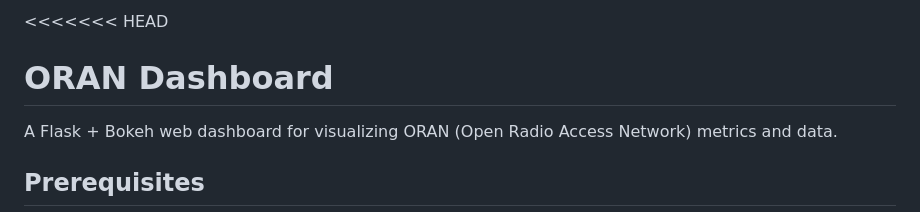
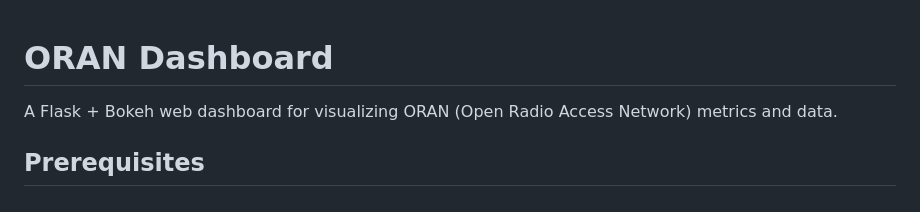
Before and after one commit to ecflorui/updated_OranDashboard_rx, a Markdown page: README.md, the part around the change. GitHub-like rendering.

Commit message:
Remove merge conflict markers from README.md

```diff
--- a/README.md
+++ b/README.md
@@ -1,4 +1,3 @@
-<<<<<<< HEAD
 # ORAN Dashboard
 
 A Flask + Bokeh web dashboard for visualizing ORAN (Open Radio Access Network) metrics and data.
```
